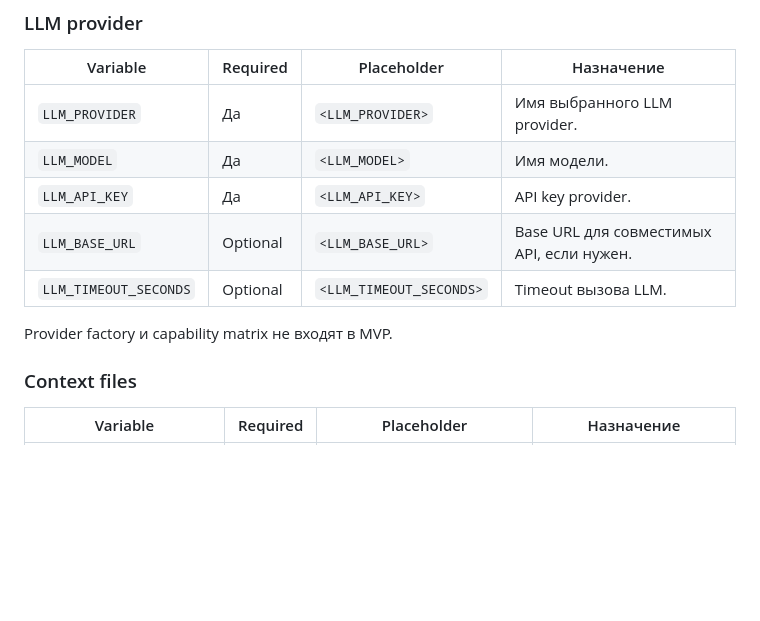
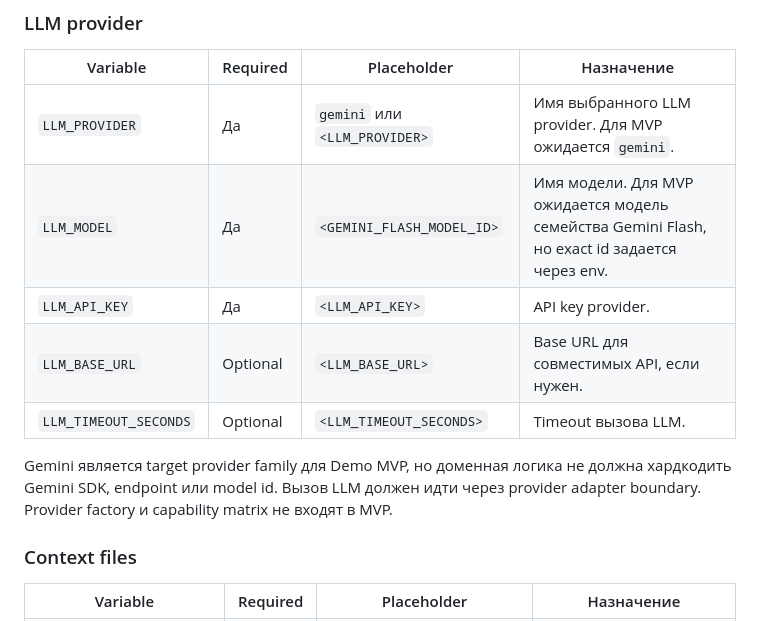
Before and after one commit to Kwentin3/coocking_cart, a Markdown page: docs/mvp/MVP_ENVIRONMENT_CONTRACT_v0.1.md, the part around the change. Drawn GitHub-style; blank space fills up the shorter version.

```diff
--- a/docs/mvp/MVP_ENVIRONMENT_CONTRACT_v0.1.md
+++ b/docs/mvp/MVP_ENVIRONMENT_CONTRACT_v0.1.md
@@ -63,13 +63,13 @@ Environment contract фиксирует, какие runtime-настройки
 
 | Variable | Required | Placeholder | Назначение |
 | --- | --- | --- | --- |
-| `LLM_PROVIDER` | Да | `<LLM_PROVIDER>` | Имя выбранного LLM provider. |
-| `LLM_MODEL` | Да | `<LLM_MODEL>` | Имя модели. |
+| `LLM_PROVIDER` | Да | `gemini` или `<LLM_PROVIDER>` | Имя выбранного LLM provider. Для MVP ожидается `gemini`. |
+| `LLM_MODEL` | Да | `<GEMINI_FLASH_MODEL_ID>` | Имя модели. Для MVP ожидается модель семейства Gemini Flash, но exact id задается через env. |
 | `LLM_API_KEY` | Да | `<LLM_API_KEY>` | API key provider. |
 | `LLM_BASE_URL` | Optional | `<LLM_BASE_URL>` | Base URL для совместимых API, если нужен. |
 | `LLM_TIMEOUT_SECONDS` | Optional | `<LLM_TIMEOUT_SECONDS>` | Timeout вызова LLM. |
 
-Provider factory и capability matrix не входят в MVP.
+Gemini является target provider family для Demo MVP, но доменная логика не должна хардкодить Gemini SDK, endpoint или model id. Вызов LLM должен идти через provider adapter boundary. Provider factory и capability matrix не входят в MVP.
 
 ### Context files
 
```
Also changed, not shown: docs/mvp/MVP_LLM_PROVIDER_ADAPTER_NOTE_v0.1.md (+20 -0 lines).
